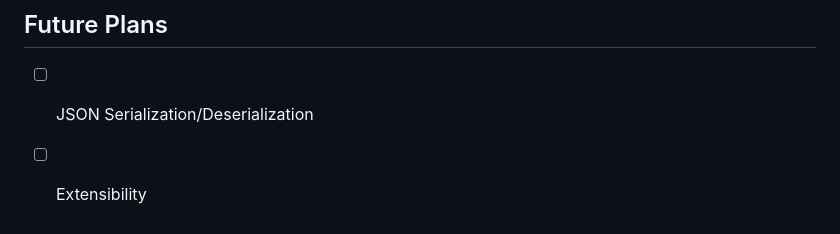
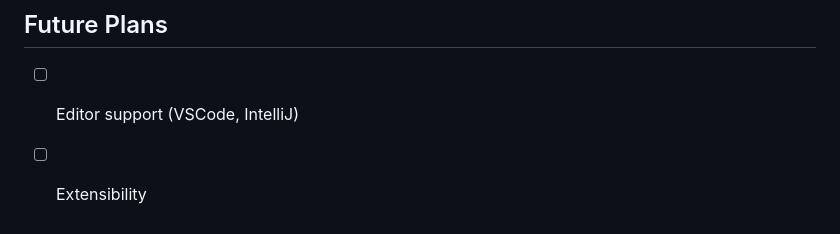
Before and after one commit to jankuss/genq, a Markdown page: README.md, the part around the change. Rendered like a GitHub page.

```diff
--- a/README.md
+++ b/README.md
@@ -256,5 +256,5 @@ The subset parser is written for the specific structures of data classes as defi
 
 ## Future Plans
 
-- [ ] JSON Serialization/Deserialization
+- [ ] Editor support (VSCode, IntelliJ)
 - [ ] Extensibility
```
Also changed, not shown: packages/astout/CHANGELOG.md (deleted, +0 -3 lines), packages/astout/README.md (deleted, +0 -1 lines).
